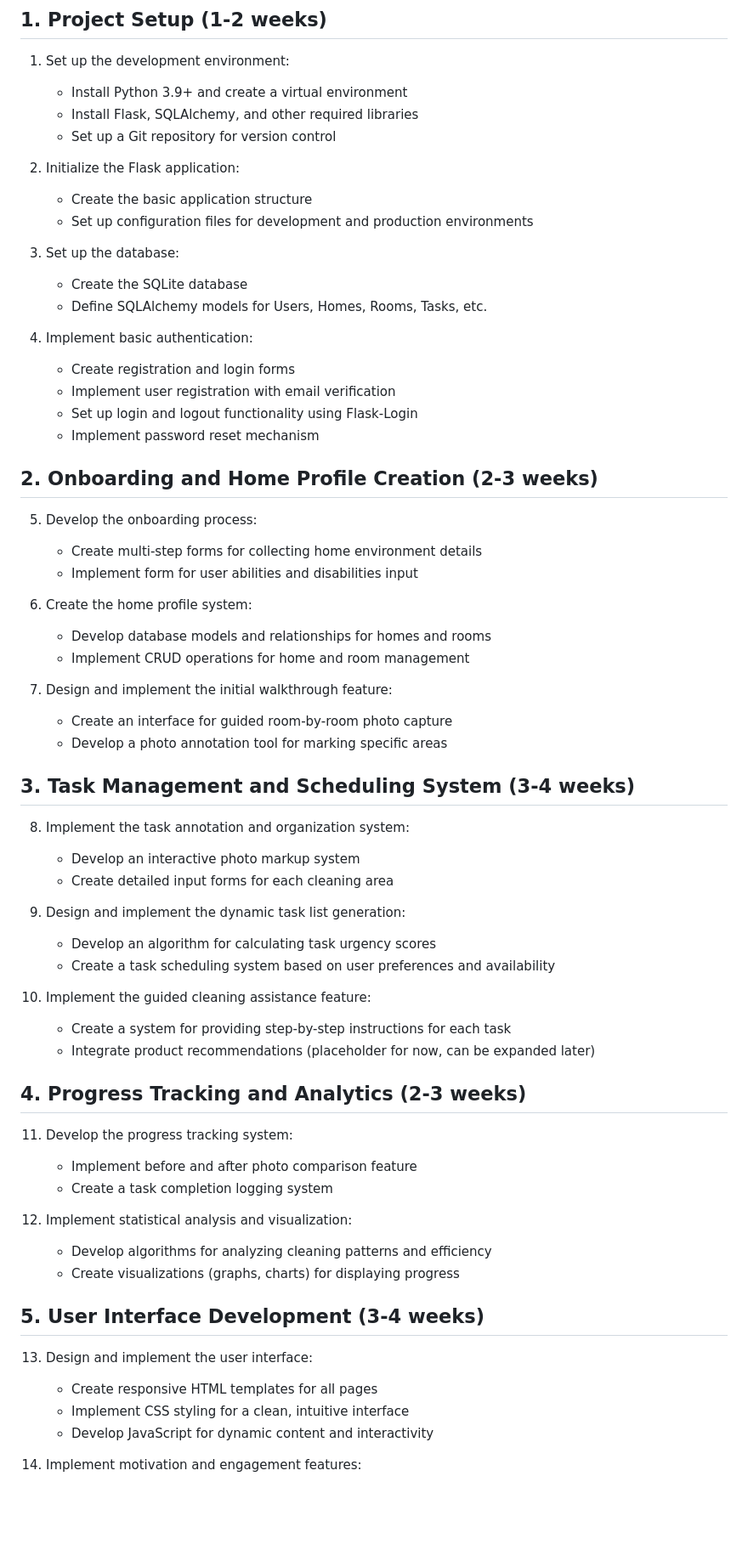
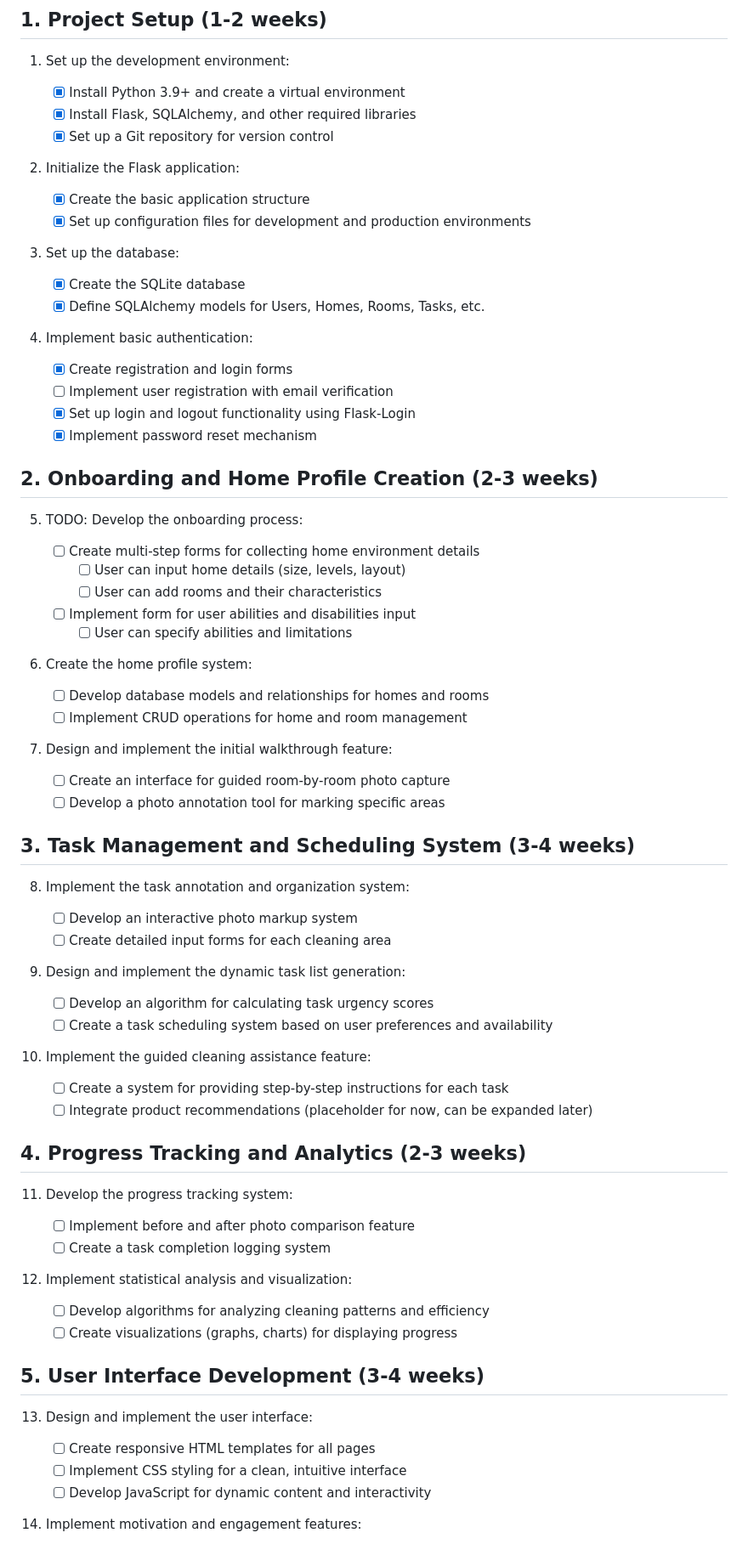
Before and after one commit to Tetralogy/cs50x-final, a Markdown page: home-cleaning-app-development-guide.md, the part around the change printed below. Shown: that part at 85% size. Rendered like a GitHub page; blank space fills up the shorter version.

Commit message:
update settings.json, home-cleaning-app-development-guide.md, home-cleaning-app-spec.md and outlinedraft.md

```diff
--- a/home-cleaning-app-development-guide.md
+++ b/home-cleaning-app-development-guide.md
@@ -4,71 +4,74 @@
 
 1. Set up the development environment:
 
-   - Install Python 3.9+ and create a virtual environment
-   - Install Flask, SQLAlchemy, and other required libraries
-   - Set up a Git repository for version control
+   - [x] Install Python 3.9+ and create a virtual environment
+   - [x] Install Flask, SQLAlchemy, and other required libraries
+   - [x] Set up a Git repository for version control
 2. Initialize the Flask application:
 
-   - Create the basic application structure
-   - Set up configuration files for development and production environments
+   - [x] Create the basic application structure
+   - [x] Set up configuration files for development and production environments
 3. Set up the database:
 
-   - Create the SQLite database
-   - Define SQLAlchemy models for Users, Homes, Rooms, Tasks, etc.
+   - [x] Create the SQLite database
+   - [x] Define SQLAlchemy models for Users, Homes, Rooms, Tasks, etc.
 4. Implement basic authentication:
 
-   - Create registration and login forms
-   - Implement user registration with email verification
-   - Set up login and logout functionality using Flask-Login
-   - Implement password reset mechanism
+   - [x] Create registration and login forms
+   - [ ] Implement user registration with email verification
+   - [x] Set up login and logout functionality using Flask-Login
+   - [x] Implement password reset mechanism
 
 ## 2. Onboarding and Home Profile Creation (2-3 weeks)
 
-5. Develop the onboarding process:
+5. TODO: Develop the onboarding process:
 
-   - Create multi-step forms for collecting home environment details
-   - Implement form for user abilities and disabilities input
+   - [ ] Create multi-step forms for collecting home environment details
+       - [ ] User can input home details (size, levels, layout)
+       - [ ] User can add rooms and their characteristics
+   - [ ] Implement form for user abilities and disabilities input
+       - [ ] User can specify abilities and limitations
 6. Create the home profile system:
 
-   - Develop database models and relationships for homes and rooms
-   - Implement CRUD operations for home and room management
+   - [ ] Develop database models and relationships for homes and rooms
+   - [ ] Implement CRUD operations for home and room management
 7. Design and implement the initial walkthrough feature:
 
-   - Create an interface for guided room-by-room photo capture
-   - Develop a photo annotation tool for marking specific areas
+   - [ ] Create an interface for guided room-by-room photo capture
+   - [ ] Develop a photo annotation tool for marking specific areas
 
 ## 3. Task Management and Scheduling System (3-4 weeks)
 
 8. Implement the task annotation and organization system:
 
-   - Develop an interactive photo markup system
-   - Create detailed input forms for each cleaning area
+   - [ ] Develop an interactive photo markup system
+   - [ ] Create detailed input forms for each cleaning area
 9. Design and implement the dynamic task list generation:
 
-   - Develop an algorithm for calculating task urgency scores
-   - Create a task scheduling system based on user preferences and availability
+   - [ ] Develop an algorithm for calculating task urgency scores
+   - [ ] Create a task scheduling system based on user preferences and availability
 10. Implement the guided cleaning assistance feature:
 
-    - Create a system for providing step-by-step instructions for each task
-    - Integrate product recommendations (placeholder for now, can be expanded later)
+    - [ ] Create a system for providing step-by-step instructions for each task
+    - [ ] Integrate product recommendations (placeholder for now, can be expanded later)
 
 ## 4. Progress Tracking and Analytics (2-3 weeks)
 
 11. Develop the progress tracking system:
 
-    - Implement before and after photo comparison feature
-    - Create a task completion logging system
+    - [ ] Implement before and after photo comparison feature
+    - [ ] Create a task completion logging system
 12. Implement statistical analysis and visualization:
 
-    - Develop algorithms for analyzing cleaning patterns and efficiency
-    - Create visualizations (graphs, charts) for displaying progress
+    - [ ] Develop algorithms for analyzing cleaning patterns and efficiency
+    - [ ] Create visualizations (graphs, charts) for displaying progress
 
 ## 5. User Interface Development (3-4 weeks)
 
 13. Design and implement the user interface:
 
-    - Create responsive HTML templates for all pages
-    - Implement CSS styling for a clean, intuitive interface
-    - Develop JavaScript for dynamic content and interactivity
+    - [ ] Create responsive HTML templates for all pages
+    - [ ] Implement CSS styling for a clean, intuitive interface
+    - [ ] Develop JavaScript for dynamic content and interactivity
 14. Implement motivation and engagement features:
 
```
Also changed, not shown: other parts of home-cleaning-app-development-guide.md (+2 -2 lines), outlinedraft.md (+1 -1 lines).
